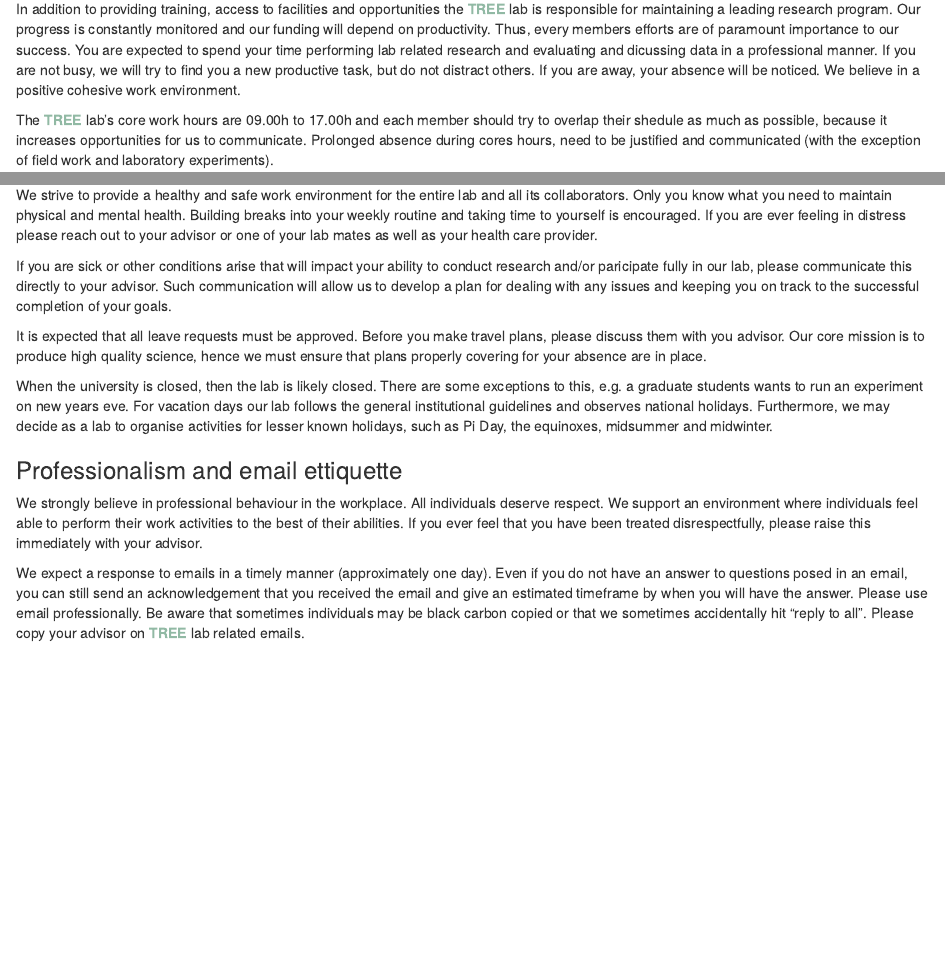
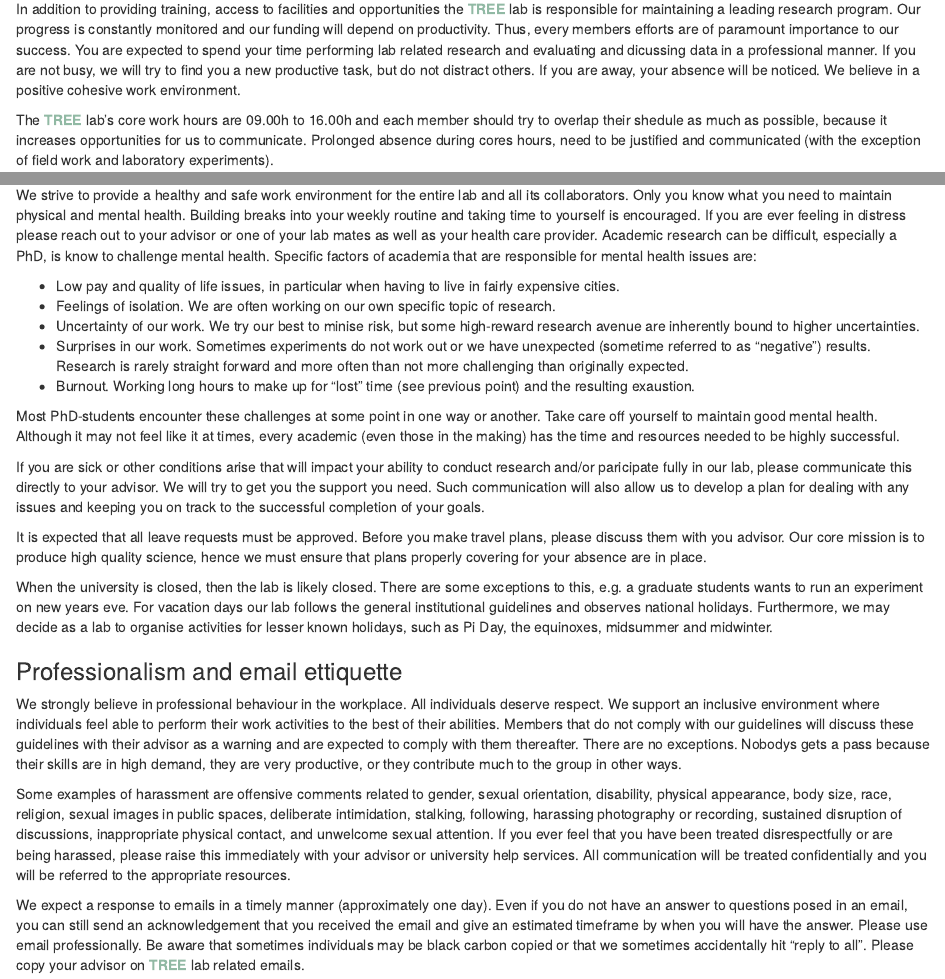
Before and after one commit to RademacherTim/WelcomeToTheTREELab, an R Markdown document (HelloWorld.Rmd): the page in a window 1100 px wide, from 1360 px down, and a second part further down, joined at a grey line. Rendered offline with R 4.5, knitr and Pandoc, with nearby package versions.

Commit message:
Added section on mental health, which may need more work.

```diff
--- a/HelloWorld.Rmd
+++ b/HelloWorld.Rmd
@@ -47,7 +47,7 @@ All members are expected to behave in a respectful, professional manner whether
 
 In addition to providing training, access to facilities and opportunities the <font color="#91b9a4"><b>TREE</b></font> lab is responsible for maintaining a leading research program. Our progress is constantly monitored and our funding will depend on productivity. Thus, every members efforts are of paramount importance to our success. You are expected to spend your time performing lab related research and evaluating and dicussing data in a professional manner. If you are not busy, we will try to find you a new productive task, but do not distract others. If you are away, your absence will be noticed. We believe in a positive cohesive work environment.
 
-The <font color="#91b9a4"><b>TREE</b></font> lab's core work hours are 09.00h to 17.00h and each member should try to overlap their shedule as much as possible, because it increases opportunities for us to communicate. Prolonged absence during cores hours, need to be justified and communicated (with the exception of field work and laboratory experiments).
+The <font color="#91b9a4"><b>TREE</b></font> lab's core work hours are 09.00h to 16.00h and each member should try to overlap their shedule as much as possible, because it increases opportunities for us to communicate. Prolonged absence during cores hours, need to be justified and communicated (with the exception of field work and laboratory experiments).
 
 If you prefer working remotely, that is a possibility, once you demonstrated that work is getting done. The desire to work remotely needs to be clearly communicated, so that timelines and goals can be agreed upon and monitored. Talk to your advisor if you want to work remotely.
 
@@ -82,9 +82,17 @@ Additional meetings can be scheduled as needed and you should feel free to stop
 
 ### Leave and self-care
 
-We strive to provide a healthy and safe work environment for the entire lab and all its collaborators. Only you know what you need to maintain physical and mental health. Building breaks into your weekly routine and taking time to yourself is encouraged. If you are ever feeling in distress please reach out to your advisor or one of your lab mates as well as your health care provider.
+We strive to provide a healthy and safe work environment for the entire lab and all its collaborators. Only you know what you need to maintain physical and mental health. Building breaks into your weekly routine and taking time to yourself is encouraged. If you are ever feeling in distress please reach out to your advisor or one of your lab mates as well as your health care provider. Academic research can be difficult, especially a PhD, is know to challenge mental health. Specific factors of academia that are responsible for mental health issues are:
 
-If you are sick or other conditions arise that will impact your ability to conduct research and/or paricipate fully in our lab, please communicate this directly to your advisor. Such communication will allow us to develop a plan for dealing with any issues and keeping you on track to the successful completion of your goals.
+- Low pay and quality of life issues, in particular when having to live in fairly expensive cities.
+- Feelings of isolation. We are often working on our own specific topic of research.
+- Uncertainty of our work. We try our best to minise risk, but some high-reward research avenue are inherently bound to higher uncertainties.
+- Surprises in our work. Sometimes experiments do not work out or we have unexpected (sometime referred to as "negative") results. Research is rarely straight forward and more often than not more challenging than originally expected.
+- Burnout. Working long hours to make up for "lost" time (see previous point) and the resulting exaustion.
+
+Most PhD-students encounter these challenges at some point in one way or another. Take care off yourself to maintain good mental health. Although it may not feel like it at times, every academic (even those in the making) has the time and resources needed to be highly successful.
+
+If you are sick or other conditions arise that will impact your ability to conduct research and/or paricipate fully in our lab, please communicate this directly to your advisor. We will try to get you the support you need. Such communication will also allow us to develop a plan for dealing with any issues and keeping you on track to the successful completion of your goals.
 
 It is expected that all leave requests must be approved. Before you make travel plans, please discuss them with you advisor. Our core mission is to produce high quality science, hence we must ensure that plans properly covering for your absence are in place.
 
@@ -92,7 +100,9 @@ When the university is closed, then the lab is likely closed. There are some exc
 
 ### Professionalism and email ettiquette
 
-We strongly believe in professional behaviour in the workplace. All individuals deserve respect. We support an environment where individuals feel able to perform their work activities to the best of their abilities. If you ever feel that you have been treated disrespectfully, please raise this immediately with your advisor.
+We strongly believe in professional behaviour in the workplace. All individuals deserve respect. We support an inclusive environment where individuals feel able to perform their work activities to the best of their abilities. Members that do not comply with our guidelines will discuss these guidelines with their advisor as a warning and are expected to comply with them thereafter. There are no exceptions. Nobodys gets a pass because their skills are in high demand, they are very productive, or they contribute much to the group in other ways.
+
+Some examples of harassment are offensive comments related to gender, sexual orientation, disability, physical appearance, body size, race, religion, sexual images in public spaces, deliberate intimidation, stalking, following, harassing photography or recording, sustained disruption of discussions, inappropriate physical contact, and unwelcome sexual attention. If you ever feel that you have been treated disrespectfully or are being harassed, please raise this immediately with your advisor or university help services. All communication will be treated confidentially and you will be referred to the appropriate resources.
 
 We expect a response to emails in a timely manner (approximately one day). Even if you do not have an answer to questions posed in an email, you can still send an acknowledgement that you received the email and give an estimated timeframe by when you will have the answer. Please use email professionally. Be aware that sometimes individuals may be black carbon copied or that we sometimes accidentally hit "reply to all". Please copy your advisor on <font color="#91b9a4"><b>TREE</b></font> lab related emails.
 
```
Also changed, not shown: HelloWorld.Rmd (7 more changed lines).
